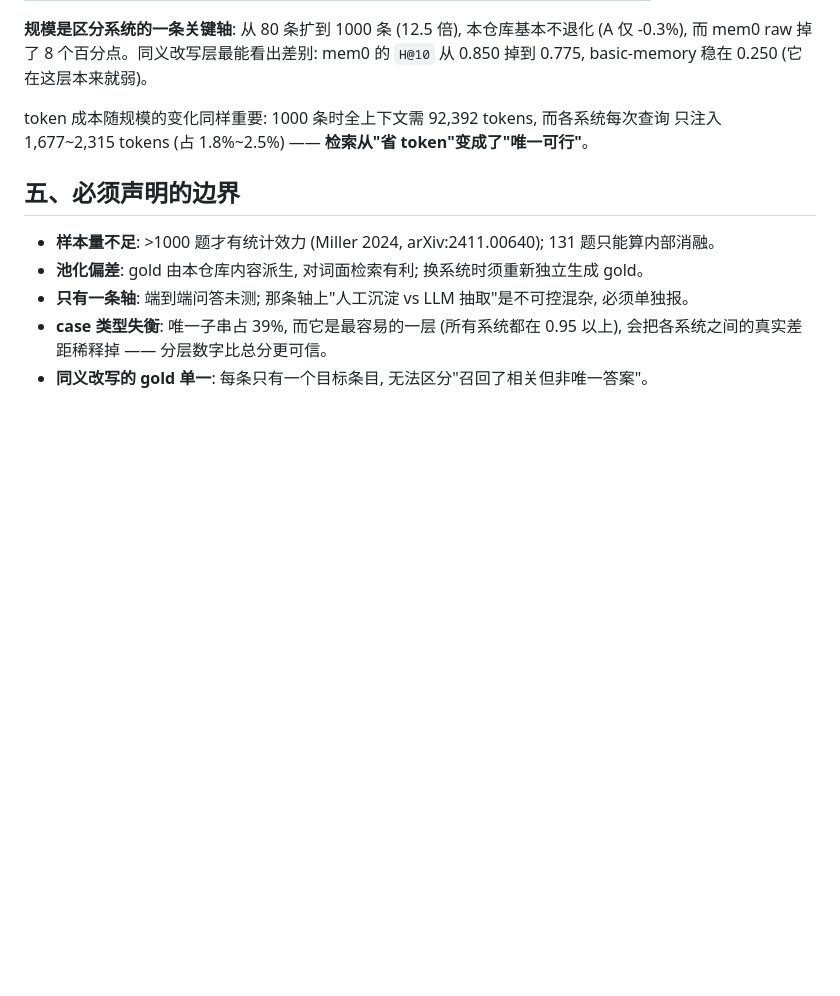
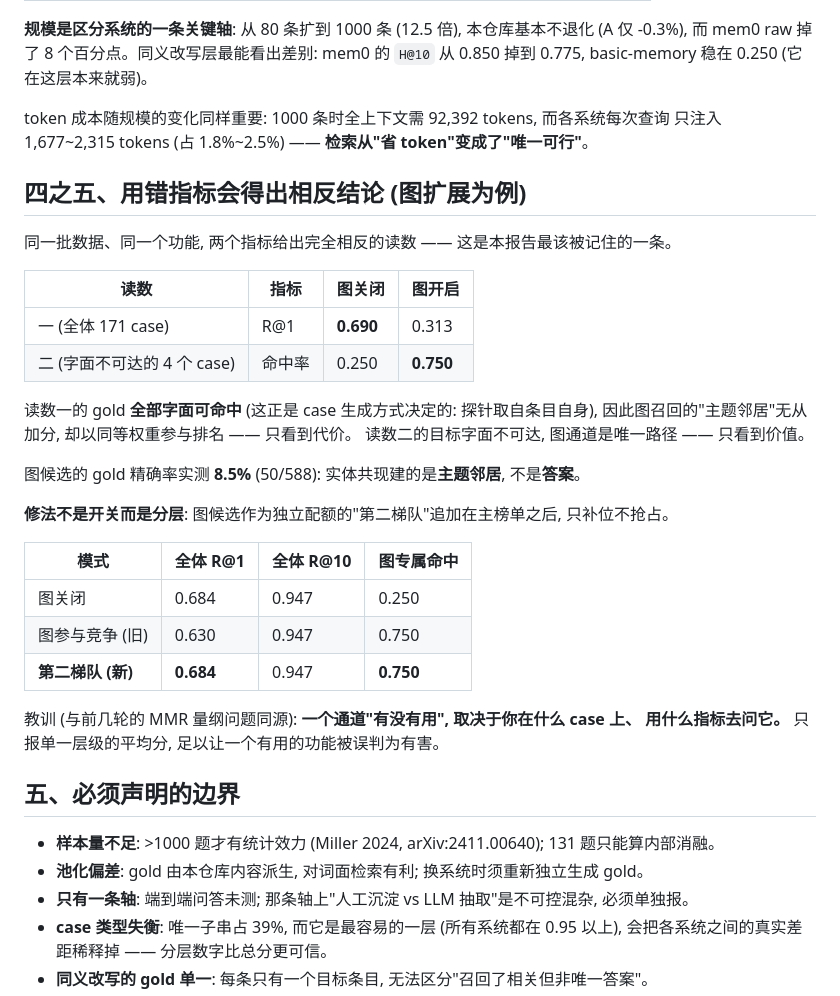
Before and after one commit to HengXin666/HX-Memory, a Markdown page: docs/memory-benchmark-report.md, the part around the change. GitHub-like rendering; blank space fills up the shorter version.

Commit message:
[docs] 报告补 §4.5: 用错指标会得出相反结论 (图扩展为例)
同一批数据、同一个功能, 两个指标给出相反读数:
- 全体 171 case (gold 全部字面可命中): 图开启 R@1 0.690 -> 0.313
- 字面不可达的 4 个 case: 图开启命中率 0.250 -> 0.750

图候选 gold 精确率仅 8.5% (50/588) —— 实体共现建的是'主题邻居'不是'答案'.
修法不是开关而是分层 (第二梯队): R@1 0.684 / R@10 0.947 / 图专属 0.750, 两头都保住.

教训: 一个通道有没有用, 取决于在什么 case 上、用什么指标去问它.
只报单一层级的平均分, 足以让一个有用的功能被误判为有害.

```diff
--- a/docs/memory-benchmark-report.md
+++ b/docs/memory-benchmark-report.md
@@ -153,6 +153,32 @@ Graphiti 的适配器已完成并**部分**跑通, 但**没有**进入上表 —
 token 成本随规模的变化同样重要: 1000 条时全上下文需 92,392 tokens, 而各系统每次查询
 只注入 1,677~2,315 tokens (占 1.8%~2.5%) —— **检索从"省 token"变成了"唯一可行"**。
 
+## 四之五、用错指标会得出相反结论 (图扩展为例)
+
+同一批数据、同一个功能, 两个指标给出完全相反的读数 —— 这是本报告最该被记住的一条。
+
+| 读数 | 指标 | 图关闭 | 图开启 |
+| --- | --- | --- | --- |
+| 一 (全体 171 case) | R@1 | **0.690** | 0.313 |
+| 二 (字面不可达的 4 个 case) | 命中率 | 0.250 | **0.750** |
+
+读数一的 gold **全部字面可命中** (这正是 case 生成方式决定的: 探针取自条目自身),
+因此图召回的"主题邻居"无从加分, 却以同等权重参与排名 —— 只看到代价。
+读数二的目标字面不可达, 图通道是唯一路径 —— 只看到价值。
+
+图候选的 gold 精确率实测 **8.5%** (50/588): 实体共现建的是**主题邻居**, 不是**答案**。
+
+**修法不是开关而是分层**: 图候选作为独立配额的"第二梯队"追加在主榜单之后, 只补位不抢占。
+
+| 模式 | 全体 R@1 | 全体 R@10 | 图专属命中 |
+| --- | --- | --- | --- |
+| 图关闭 | 0.684 | 0.947 | 0.250 |
+| 图参与竞争 (旧) | 0.630 | 0.947 | 0.750 |
+| **第二梯队 (新)** | **0.684** | 0.947 | **0.750** |
+
+教训 (与前几轮的 MMR 量纲问题同源): **一个通道"有没有用", 取决于你在什么 case 上、
+用什么指标去问它。** 只报单一层级的平均分, 足以让一个有用的功能被误判为有害。
+
 ## 五、必须声明的边界
 
 - **样本量不足**: >1000 题才有统计效力 (Miller 2024, arXiv:2411.00640); 131 题只能算内部消融。
```
